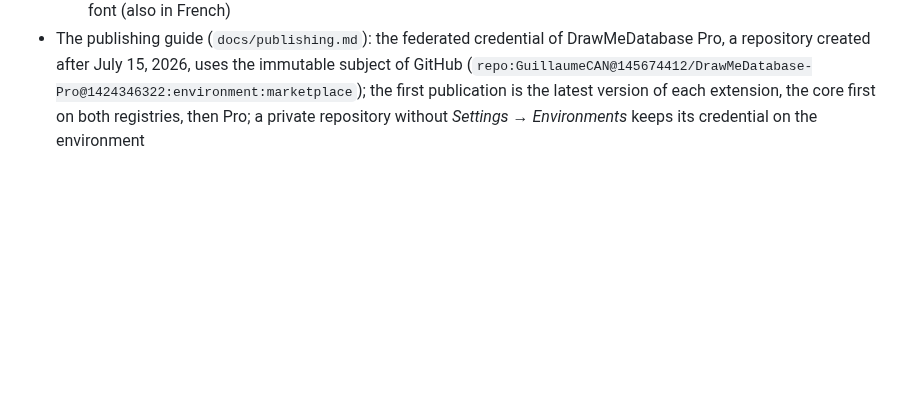
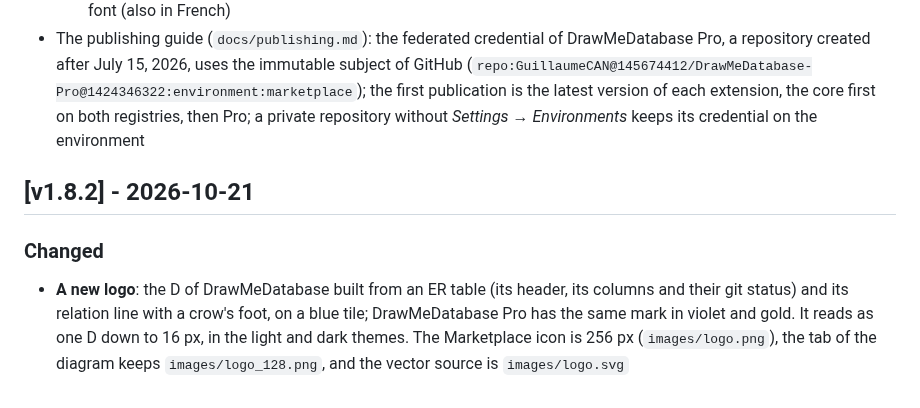
Before and after one commit to GuillaumeCAN/DrawMeDatabase, a Markdown page: CHANGELOG.md, the part around the change. Drawn GitHub-style; blank space fills up the shorter version.

```diff
--- a/CHANGELOG.md
+++ b/CHANGELOG.md
@@ -241,3 +241,8 @@ Laravel and Symfony projects are read as before: same tables, warnings and git s
   - A click on a table shows it in the inspector, a double-click (or Ctrl/Cmd+click) opens the file it comes from: the *Usage* section and the SQL section said that a click opens it
   - The settings `DrawMeDatabase.palette`, `colors`, `font` and `customFont` say that they are DrawMeDatabase Pro features, as `showColumnGitStatus` does: without Pro, the diagram keeps the colors of the theme and the default font (also in French)
 - The publishing guide (`docs/publishing.md`): the federated credential of DrawMeDatabase Pro, a repository created after July 15, 2026, uses the immutable subject of GitHub (`repo:GuillaumeCAN@145674412/DrawMeDatabase-Pro@1424346322:environment:marketplace`); the first publication is the latest version of each extension, the core first on both registries, then Pro; a private repository without *Settings → Environments* keeps its credential on the environment
+
+## [v1.8.2] - 2026-10-21
+
+### Changed
+- **A new logo**: the D of DrawMeDatabase built from an ER table (its header, its columns and their git status) and its relation line with a crow's foot, on a blue tile; DrawMeDatabase Pro has the same mark in violet and gold. It reads as one D down to 16 px, in the light and dark themes. The Marketplace icon is 256 px (`images/logo.png`), the tab of the diagram keeps `images/logo_128.png`, and the vector source is `images/logo.svg`
```
Also changed, not shown: README.md (+2 -2 lines), images/logo.png (added), images/logo_128.png, 3 other files.
